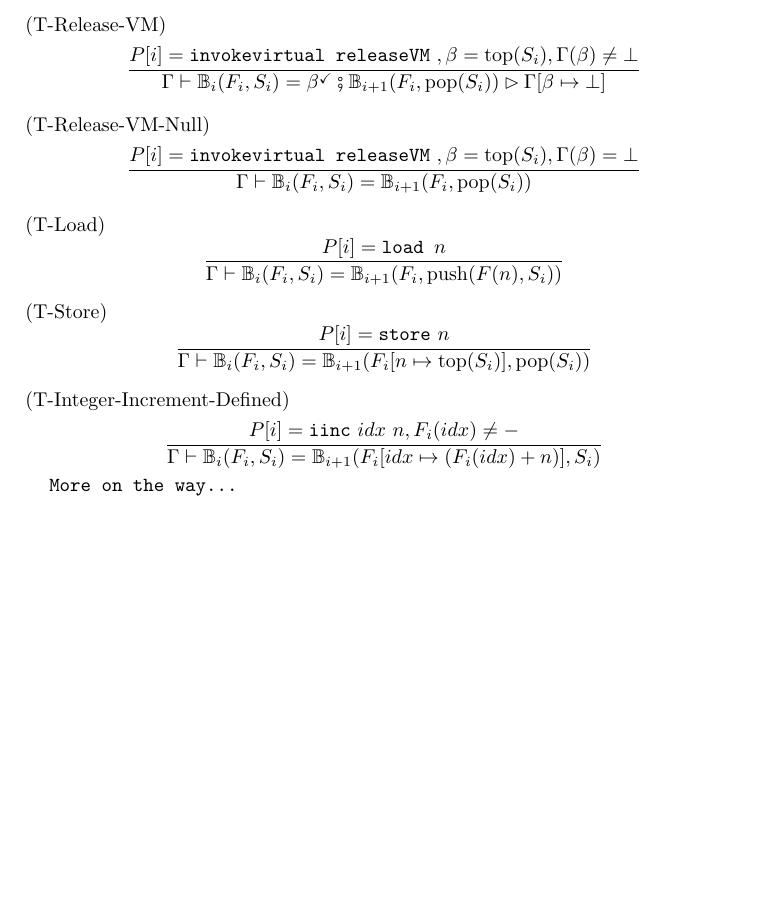
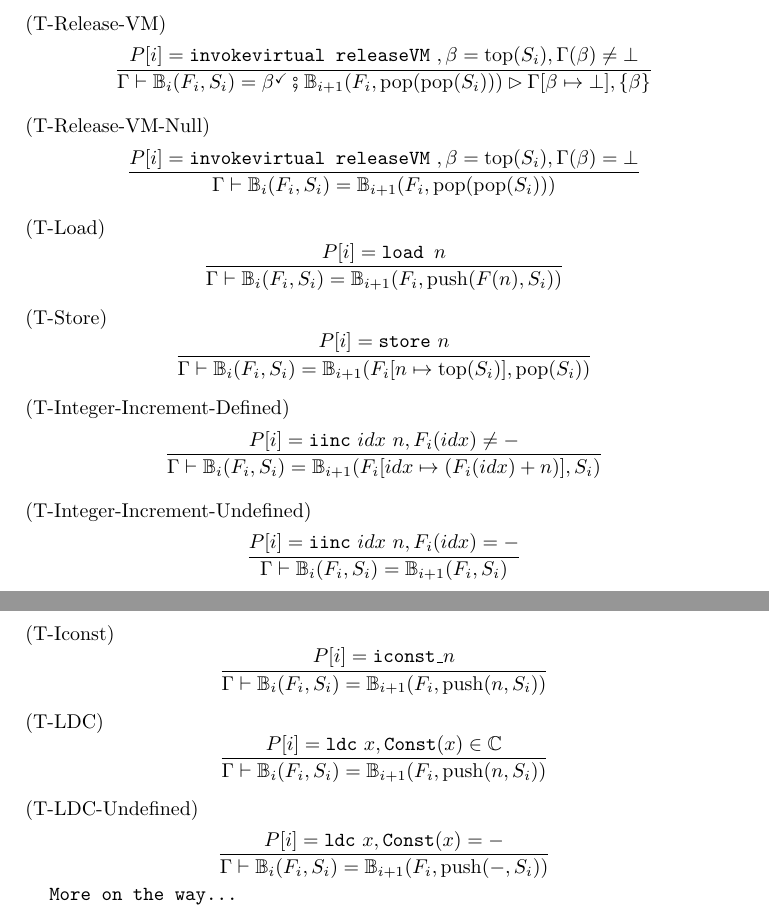
Before and after one commit to fagiodarkie/CloudResourceAnalysisTool, a LaTeX paper (Documentation/TechnicalPaper.tex): part of page 5 of 5 before the commit and two parts of pages 5 and 6 of 6 after it, the two joined at a grey line, cut so that both start at the same text, the shorter picture padded with empty space. Compiled offline with pdfLaTeX.

Commit message:
Updated rules to match the tests. Included .classpath and .project in repository to allow usage of the eclipse project.

```diff
--- a/Documentation/TechnicalPaper.tex
+++ b/Documentation/TechnicalPaper.tex
@@ -49,6 +49,7 @@
 \newcommand{\eqs}{=_\Sigma}
 \newcommand{\less}{<_\Sigma}
 \newcommand{\leqs}{\leq_\Sigma}
+\newcommand{\Const}{\texttt{Const}}
 
 \renewcommand{\emptyset}{\varnothing}
 
@@ -260,13 +262,13 @@ P[i] = \text{\texttt{invokevirtual createVM} }, \beta \text{ fresh}}
 (T-Release-VM)
 \begin{equation*}
 \frac{P[i] = \text{\texttt{invokevirtual releaseVM} }, \beta = \text{top}(S_i), \Gamma(\beta) \neq \bot}
-{\Gamma \vdash \bB{i}(F_i, S_i) = \beta^{\checkmark} \fatsemi \bB{i+1}(F_i, \text{pop}(S_i)) \rhd \Gamma[\beta \mapsto \bot]}
+{\Gamma \vdash \bB{i}(F_i, S_i) = \beta^{\checkmark} \fatsemi \bB{i+1}(F_i, \text{pop(pop}(S_i))) \rhd \Gamma[\beta \mapsto \bot], \{\beta\}}
 \end{equation*}
 \\
 (T-Release-VM-Null)
 \begin{equation*}
 \frac{P[i] = \text{\texttt{invokevirtual releaseVM} }, \beta = \text{top}(S_i), \Gamma(\beta) = \bot}
-{\Gamma \vdash \bB{i}(F_i, S_i) = \bB{i+1}(F_i, \text{pop}(S_i))}
+{\Gamma \vdash \bB{i}(F_i, S_i) = \bB{i+1}(F_i, \text{pop(pop}(S_i)))}
 \end{equation*}
 \\
 (T-Load)
@@ -284,7 +286,31 @@ P[i] = \text{\texttt{invokevirtual createVM} }, \beta \text{ fresh}}
 (T-Integer-Increment-Defined)
 \begin{equation*}
 \frac{P[i] = \text{\texttt{iinc} } idx~n, F_i(idx) \neq -}
-{\Gamma \vdash \bB{i}(F_i, S_i) = \bB{i+1}(F_i[idx \mapsto (F_i(idx) + n)],S_i)}
+{\Gamma \vdash \bB{i}(F_i, S_i) = \bB{i+1}(F_i[idx \mapsto (F_i(idx) + n)], S_i)}
+\end{equation*}
+\\
+(T-Integer-Increment-Undefined)
+\begin{equation*}
+\frac{P[i] = \text{\texttt{iinc} } idx~n, F_i(idx) = -}
+{\Gamma \vdash \bB{i}(F_i, S_i) = \bB{i+1}(F_i, S_i)}
+\end{equation*}
+\\
+(T-Iconst)
+\begin{equation*}
+\frac{P[i] = \text{\texttt{iconst\_}}n}
+{\Gamma \vdash \bB{i}(F_i, S_i) = \bB{i+1}(F_i, \text{push}(n, S_i))}
+\end{equation*}
+\\
+(T-LDC)
+\begin{equation*}
+\frac{P[i] = \text{\texttt{ldc} } x, \Const{}(x) \in \C{}}
+{\Gamma \vdash \bB{i}(F_i, S_i) = \bB{i+1}(F_i, \text{push}(n, S_i))}
+\end{equation*}
+\\
+(T-LDC-Undefined)
+\begin{equation*}
+\frac{P[i] = \text{\texttt{ldc} } x, \Const{}(x) = -}
+{\Gamma \vdash \bB{i}(F_i, S_i) = \bB{i+1}(F_i, \text{push}(-, S_i))}
 \end{equation*}
 
 \texttt{More on the way...}
```
Also changed, not shown: Documentation/TechnicalPaper.pdf, Documentation/TechnicalPaper.tex (5 more changed lines), 2 other files.
